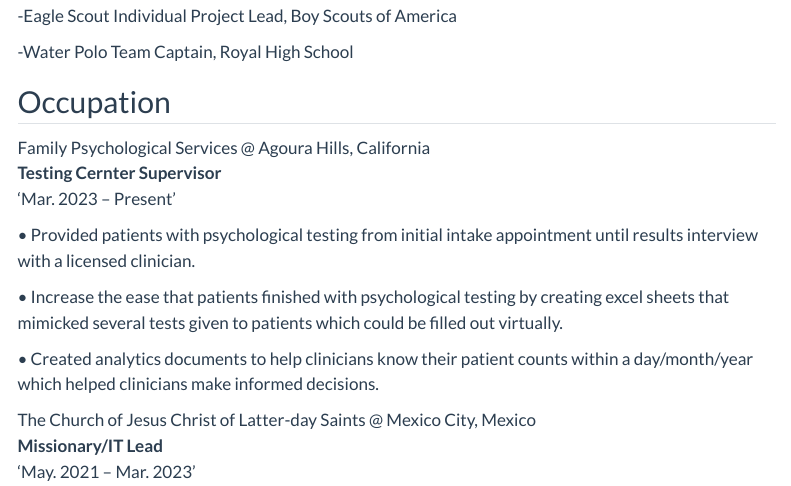
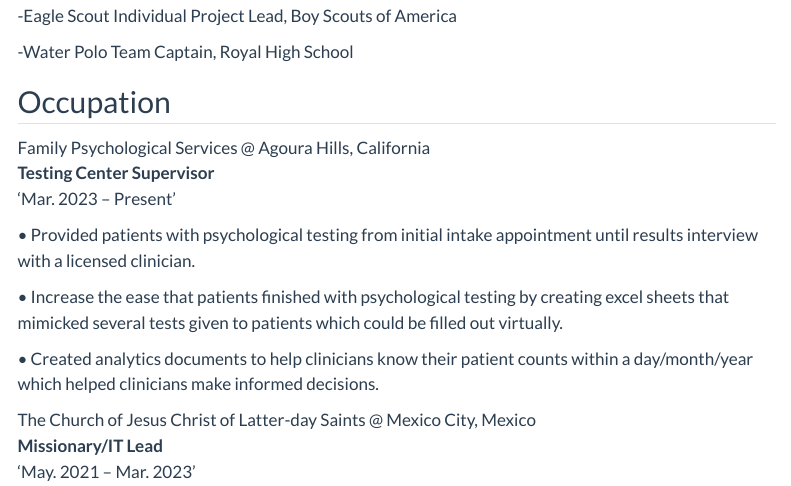
Before and after one commit to CrampsP/CrampsP.github.io, a Quarto document (resume.qmd): the page in a window 1100 px wide, from 540 px down. Rendered offline with R 4.5, knitr and Pandoc in place of Quarto, with nearby package versions; menus at the side of the page are left out.

Commit message:
final resume

```diff
--- a/resume.qmd
+++ b/resume.qmd
@@ -45,7 +45,7 @@
 ## Occupation
 
 Family Psychological Services @ Agoura Hills, California  <br>
-__Testing Cernter Supervisor__  <br>
+__Testing Center Supervisor__  <br>
 'Mar. 2023 – Present'  <br>
 
 •	Provided patients with psychological testing from initial intake appointment until results interview with a licensed clinician.<br>
```
